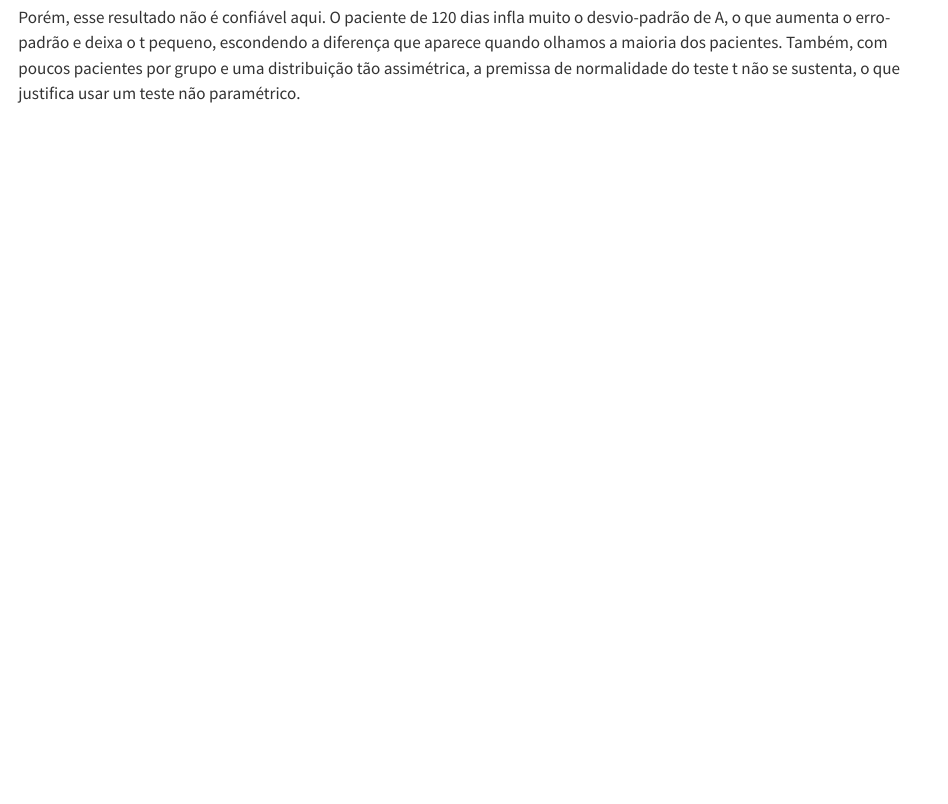
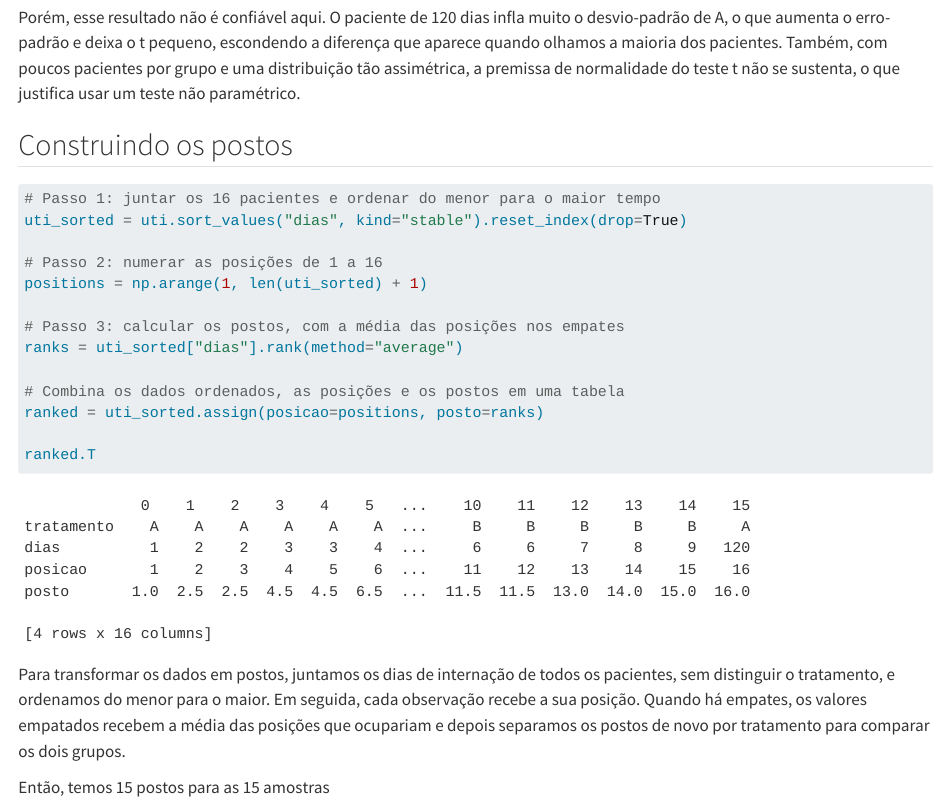
Before and after one commit to radlaoli/ciencia-de-dados, a Quarto document (notebooks/Unidade-2/Aula-09/09-testes-nao-parametricos.qmd): the page in a window 1100 px wide, from 5850 px down. Rendered offline with R 4.5, knitr and Pandoc in place of Quarto, with nearby package versions.

Commit message:
constroi os postos

````diff
--- a/notebooks/Unidade-2/Aula-09/09-testes-nao-parametricos.qmd
+++ b/notebooks/Unidade-2/Aula-09/09-testes-nao-parametricos.qmd
@@ -202,3 +202,27 @@ Aplicando o teste t (paramétrico) nos dias de cada tratamento, obtemos um t de
 
 
 Porém, esse resultado não é confiável aqui. O paciente de 120 dias infla muito o desvio-padrão de A, o que aumenta o erro-padrão e deixa o t pequeno, escondendo a diferença que aparece quando olhamos a maioria dos pacientes. Também, com poucos pacientes por grupo e uma distribuição tão assimétrica, a premissa de normalidade do teste t não se sustenta, o que justifica usar um teste não paramétrico.
+
+
+## Construindo os postos
+
+```{python}
+#| colab: {base_uri: https://localhost:8080/, height: 175}
+# Passo 1: juntar os 16 pacientes e ordenar do menor para o maior tempo
+uti_sorted = uti.sort_values("dias", kind="stable").reset_index(drop=True)
+
+# Passo 2: numerar as posições de 1 a 16
+positions = np.arange(1, len(uti_sorted) + 1)
+
+# Passo 3: calcular os postos, com a média das posições nos empates
+ranks = uti_sorted["dias"].rank(method="average")
+
+# Combina os dados ordenados, as posições e os postos em uma tabela
+ranked = uti_sorted.assign(posicao=positions, posto=ranks)
+
+ranked.T
+```
+
+Para transformar os dados em postos, juntamos os dias de internação de todos os pacientes, sem distinguir o tratamento, e ordenamos do menor para o maior. Em seguida, cada observação recebe a sua posição. Quando há empates, os valores empatados recebem a média das posições que ocupariam e depois separamos os postos de novo por tratamento para comparar os dois grupos.
+
+Então, temos 15 postos para as 15 amostras
````
